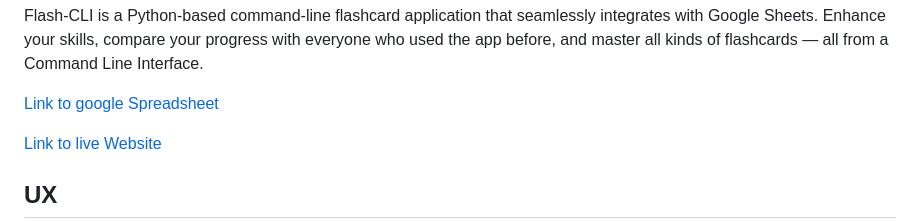
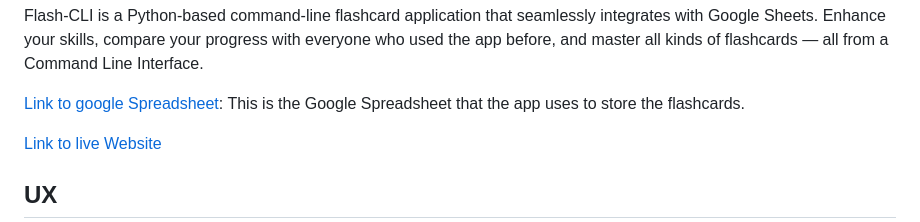
Before and after one commit to benschaf/flash-cli, a Markdown page: README.md, the part around the change. GitHub-like rendering.

Commit message:
doc: add information about spreadsheet to README

```diff
--- a/README.md
+++ b/README.md
@@ -14,7 +14,7 @@
 
 Flash-CLI is a Python-based command-line flashcard application that seamlessly integrates with Google Sheets. Enhance your skills, compare your progress with everyone who used the app before, and master all kinds of flashcards — all from a Command Line Interface.
 
-[Link to google Spreadsheet](https://docs.google.com/spreadsheets/d/1hGXKTWDj8vrl2kdby4OqQysjKpAUj-r4rwd_002I7Vc/edit?usp=sharing)
+[Link to google Spreadsheet](https://docs.google.com/spreadsheets/d/1hGXKTWDj8vrl2kdby4OqQysjKpAUj-r4rwd_002I7Vc/edit?usp=sharing): This is the Google Spreadsheet that the app uses to store the flashcards.
 
 [Link to live Website](https://flash-cli-1471beedfcc0.herokuapp.com/)
 
```
